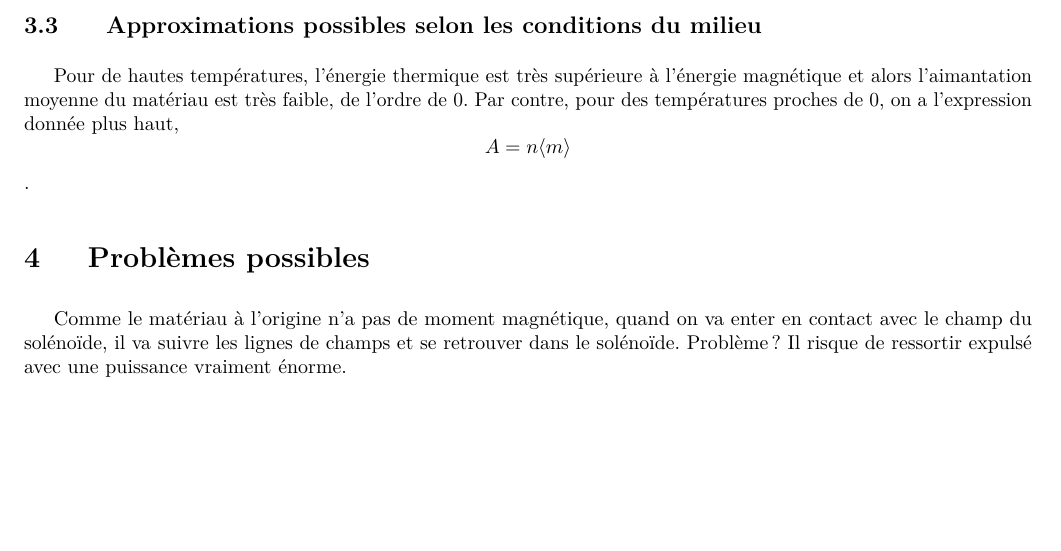
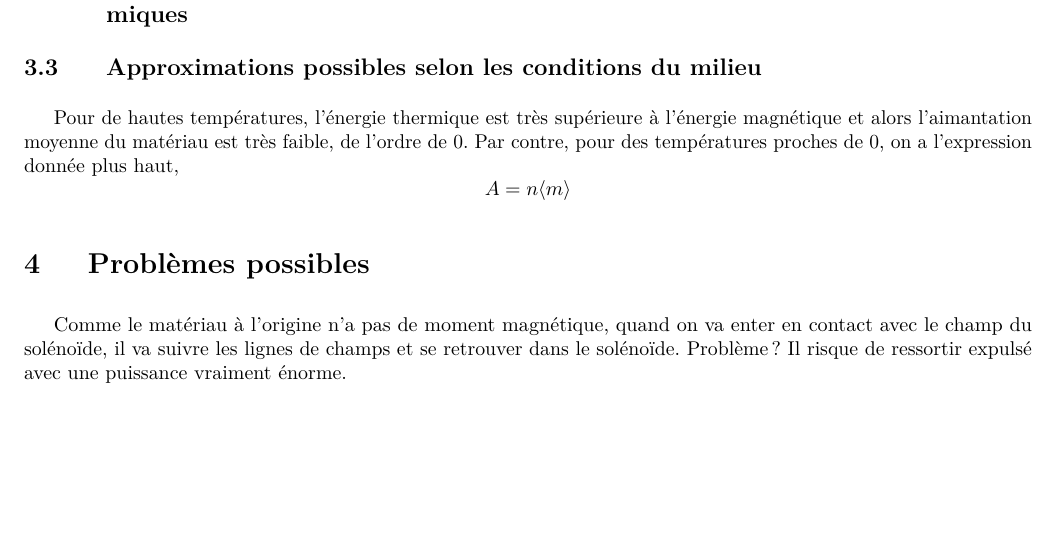
Before and after one commit to grybouilli/TIPE-Debris-spatiaux-2020-2021, a LaTeX document (tex/seance_21_05_06.tex): part of page 3 of 3, cut so that both start at the same text. Compiled offline with pdfLaTeX.

```diff
--- a/tex/seance_21_05_06.tex
+++ b/tex/seance_21_05_06.tex
@@ -81,7 +81,7 @@
 
 \subsection{Détermination de la norme commune des moments magnétiques des sites atomiques}
 \subsection{Approximations possibles selon les conditions du milieu}
-Pour de hautes températures, l'énergie thermique est très supérieure à l'énergie magnétique et alors l'aimantation moyenne du matériau est très faible, de l'ordre de 0. Par contre, pour des températures proches de 0, on a l'expression donnée plus haut, $$A = n \valmoy{m}$$.
+Pour de hautes températures, l'énergie thermique est très supérieure à l'énergie magnétique et alors l'aimantation moyenne du matériau est très faible, de l'ordre de 0. Par contre, pour des températures proches de 0, on a l'expression donnée plus haut, $$A = n \valmoy{m}$$
 
 \section{Problèmes possibles}
 Comme le matériau à l'origine n'a pas de moment magnétique, quand on va enter en contact avec le champ du solénoïde, il va suivre les lignes de champs et se retrouver dans le solénoïde. Problème? Il risque de ressortir expulsé avec une puissance vraiment énorme.
```
